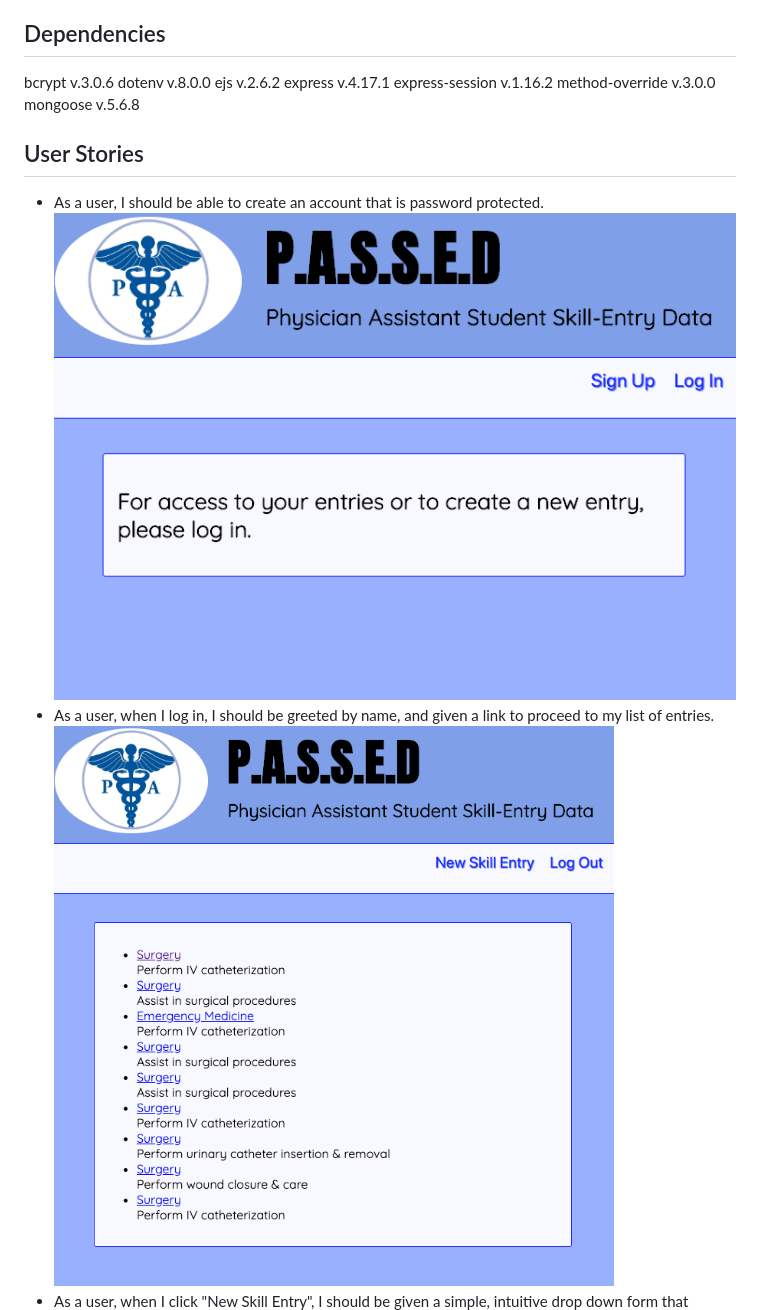
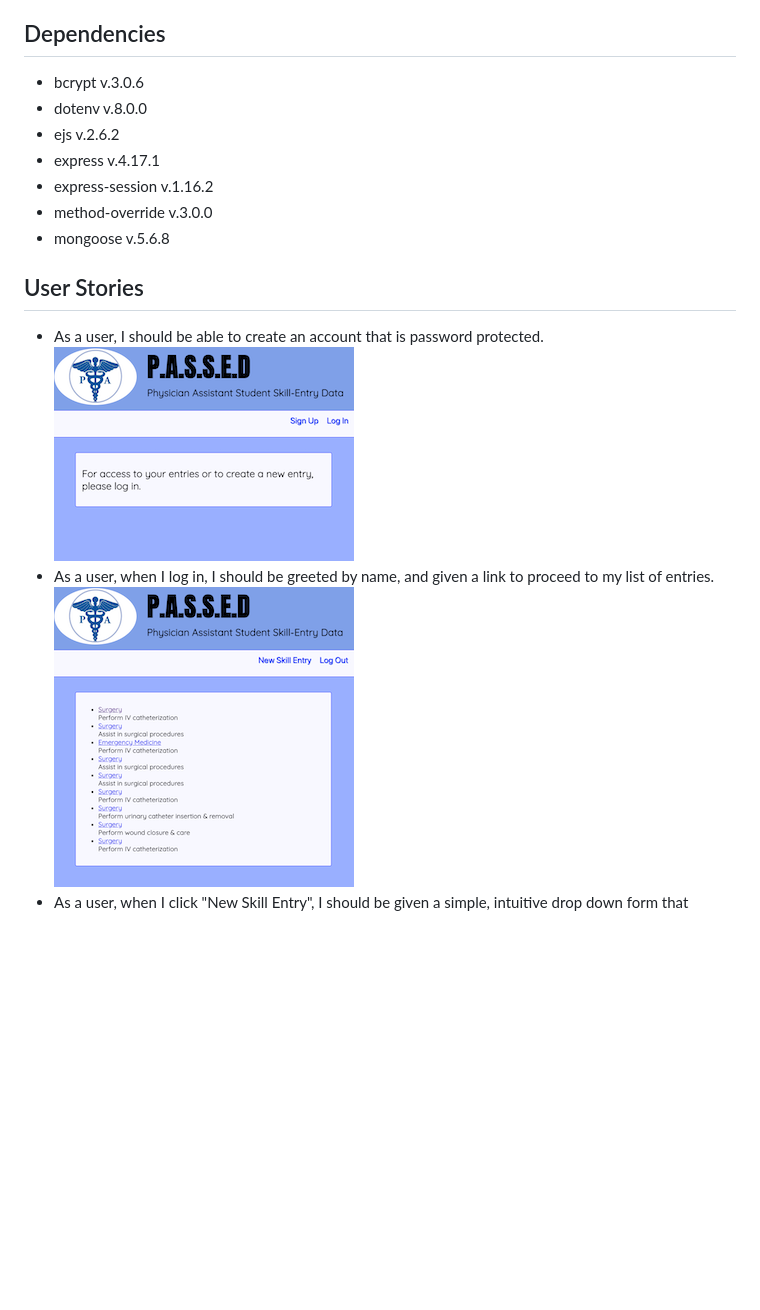
Before and after one commit to caducus/evil-dead, a Markdown page: README.md, the part around the change. Drawn GitHub-style; pictures changed too: public/images/passed-entry-list.png, public/images/passed-main.png; blank space fills up the shorter version.

```diff
--- a/README.md
+++ b/README.md
@@ -27,13 +27,13 @@ https://caducus-passed.herokuapp.com/
 * Heroku
 
 ## Dependencies
-bcrypt v.3.0.6
-dotenv v.8.0.0
-ejs v.2.6.2
-express v.4.17.1
-express-session v.1.16.2
-method-override v.3.0.0
-mongoose v.5.6.8
+* bcrypt v.3.0.6
+* dotenv v.8.0.0
+* ejs v.2.6.2
+* express v.4.17.1
+* express-session v.1.16.2
+* method-override v.3.0.0
+* mongoose v.5.6.8
 
 ## User Stories
 * As a user, I should be able to create an account that is password protected.
```
Also changed, not shown: public/images/passed-create-entry.png.
